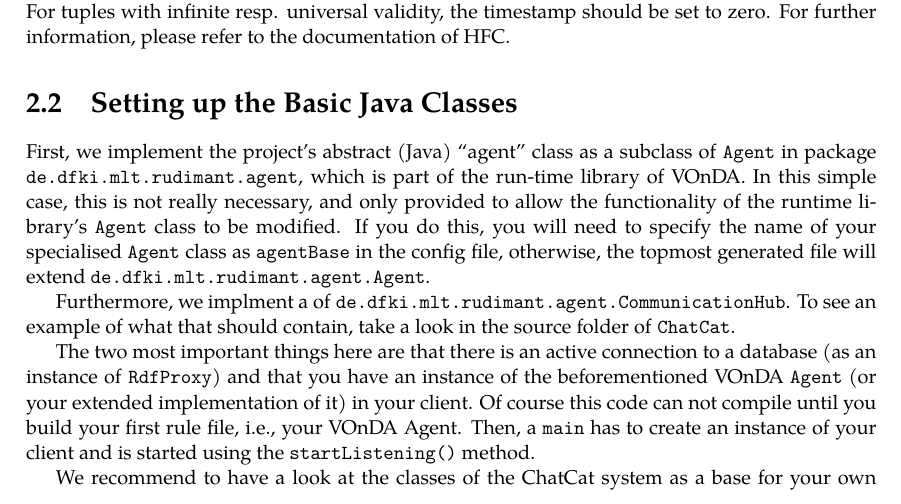
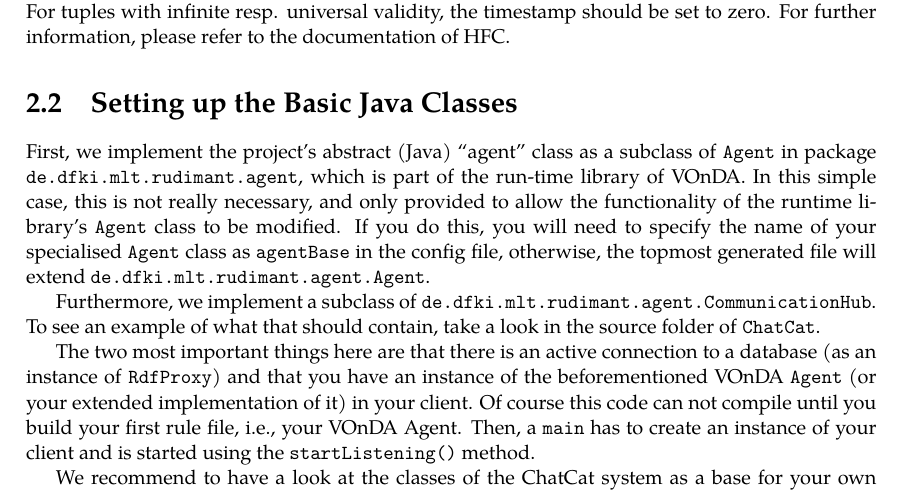
Before and after one commit to bkiefer/vonda, a LaTeX thesis (doc/userguide.tex, which reads doc/02_example.tex): part of page 8 of 33, cut so that both start at the same text. Compiled offline with pdfLaTeX.

Commit message:
correct typo in doc/02_example.tex

```diff
--- a/doc/02_example.tex
+++ b/doc/02_example.tex
@@ -189,7 +189,7 @@ name of your specialised \texttt{Agent} class as
 \texttt{agentBase} in the config file, otherwise, the topmost
 generated file will extend \texttt{de.dfki.mlt.rudimant.agent.Agent}.
 
-Furthermore, we implment a
+Furthermore, we implement a subclass
 of \texttt{de.dfki.mlt.rudimant.agent.CommunicationHub}. To see an example of
 what that should contain, take a look in the source folder of \texttt{ChatCat}.
 
```
